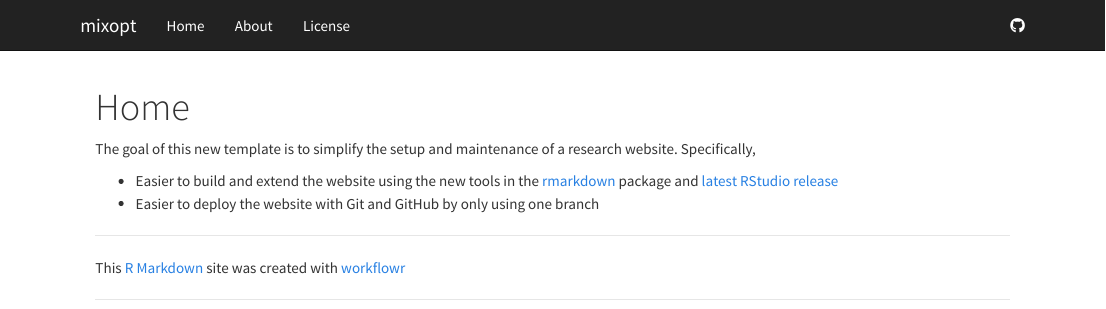
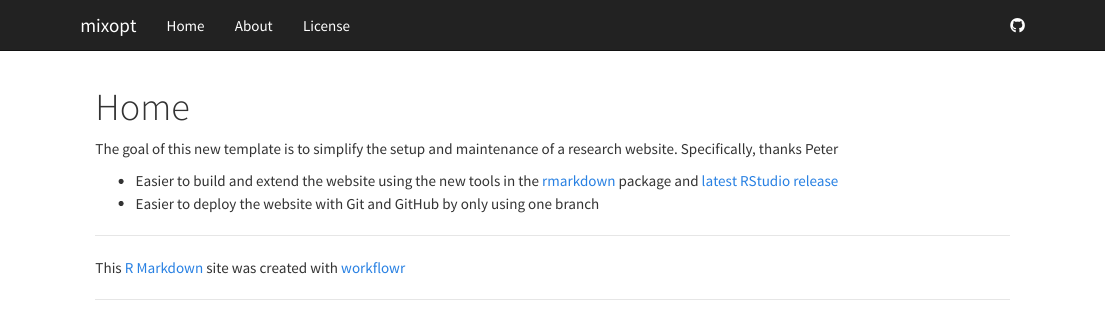
Before and after one commit to hamulmyo/mixopt, an R Markdown document (analysis/index.Rmd): the page in a window 1100 px wide, from its top. Rendered offline with R 4.5, knitr and Pandoc, with nearby package versions.

Commit message:
wflow_publish("analysis/index.Rmd")

```diff
--- a/analysis/index.Rmd
+++ b/analysis/index.Rmd
@@ -6,10 +6,10 @@ output:
 ---
 
 The goal of this new template is to simplify the setup and maintenance of a research website.
-Specifically,
+Specifically, thanks Peter
 
 *  Easier to build and extend the website using the new tools in the [rmarkdown][] package and [latest RStudio release][rstudio]
 *  Easier to deploy the website with Git and GitHub by only using one branch
 
-[rmarkdown]: http://rmarkdown.rstudio.com/rmarkdown_websites.htm
+[rmarkdown]: https://github.com/hamulmyo/mixopt/blob/master/docs/comptime.html
 [rstudio]: https://www.rstudio.com/products/rstudio/download/preview/
```
